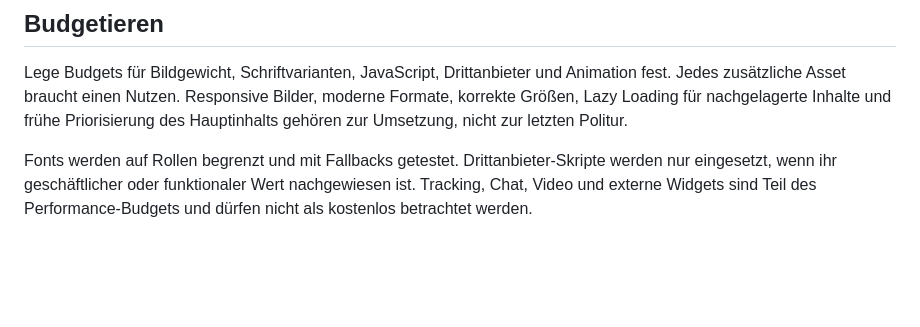
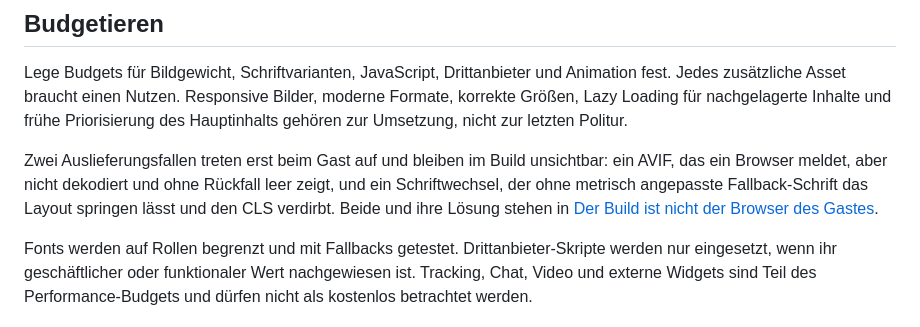
Before and after one commit to underworlddev1-spec/Vellox-OS, a Markdown page: 06_SEO/04-performance-und-core-web-vitals.md, the part around the change. GitHub-like rendering; blank space fills up the shorter version.

```diff
--- a/06_SEO/04-performance-und-core-web-vitals.md
+++ b/06_SEO/04-performance-und-core-web-vitals.md
@@ -15,6 +15,8 @@ Die Nutzerwahrnehmung bleibt der Kontext. Ein schneller technischer Start hilft
 ## Budgetieren
 
 Lege Budgets für Bildgewicht, Schriftvarianten, JavaScript, Drittanbieter und Animation fest. Jedes zusätzliche Asset braucht einen Nutzen. Responsive Bilder, moderne Formate, korrekte Größen, Lazy Loading für nachgelagerte Inhalte und frühe Priorisierung des Hauptinhalts gehören zur Umsetzung, nicht zur letzten Politur.
+
+Zwei Auslieferungsfallen treten erst beim Gast auf und bleiben im Build unsichtbar: ein AVIF, das ein Browser meldet, aber nicht dekodiert und ohne Rückfall leer zeigt, und ein Schriftwechsel, der ohne metrisch angepasste Fallback-Schrift das Layout springen lässt und den CLS verdirbt. Beide und ihre Lösung stehen in [Der Build ist nicht der Browser des Gastes](../07_ENGINEERING/06-der-build-ist-nicht-der-browser-des-gastes.md).
 
 Fonts werden auf Rollen begrenzt und mit Fallbacks getestet. Drittanbieter-Skripte werden nur eingesetzt, wenn ihr geschäftlicher oder funktionaler Wert nachgewiesen ist. Tracking, Chat, Video und externe Widgets sind Teil des Performance-Budgets und dürfen nicht als kostenlos betrachtet werden.
 
```
Also changed, not shown: 00_SYSTEM/06-erzwungene-qualitaet.md (+2 -0 lines), 07_ENGINEERING/06-der-build-ist-nicht-der-browser-des-gastes.md (added, +41 -0 lines).
